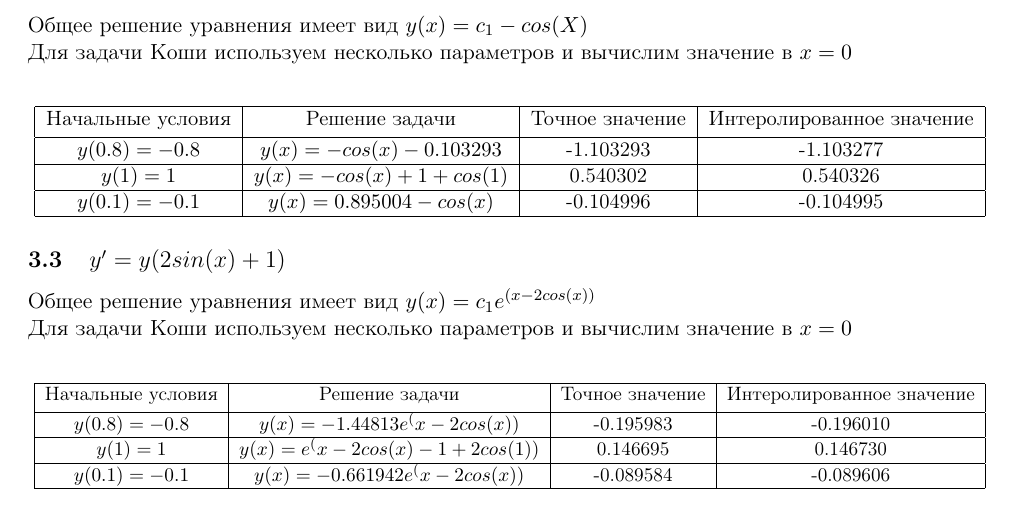
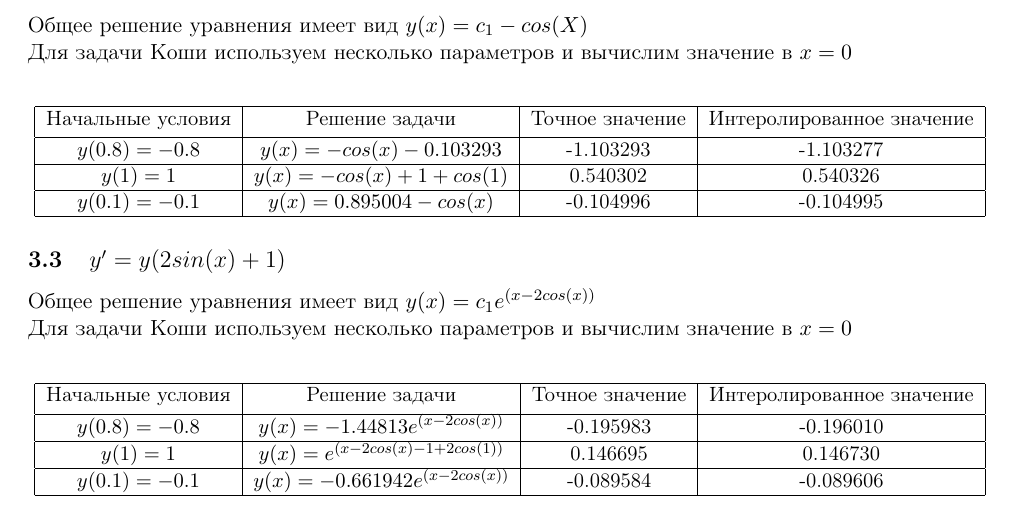
Before and after one commit to AppLoidx/computational_math_shell, a LaTeX document (reports/source/lab_5/main.tex): part of page 8 of 9, cut so that both start at the same text. Compiled offline with pdfLaTeX.

Commit message:
fix e power

```diff
--- a/reports/source/lab_5/main.tex
+++ b/reports/source/lab_5/main.tex
@@ -279,11 +279,11 @@ private double calculateY(DiffEquation equation, double h, double x, double y, d
             \hline
             Начальные условия & Решение задачи &  Точное значение & Интеролированное значение\\ [0.5ex]
             \hline
- $y(0.8) = -0.8 $ & $y(x) = -1.44813 e^(x - 2 cos(x))$ & -0.195983 & -0.196010 \\
+            $y(0.8) = -0.8 $ & $y(x) = -1.44813 e^{(x - 2 cos(x))}$ & -0.195983 & -0.196010 \\
             \hline
- $y(1) = 1$ & $y(x) = e^(x - 2 cos(x) - 1 + 2 cos(1))$ & 0.146695 & 0.146730\\
+            $y(1) = 1$ & $y(x) = e^{(x - 2 cos(x) - 1 + 2 cos(1))}$ & 0.146695 & 0.146730\\
             \hline
- $y(0.1) = -0.1$ & $y(x) = -0.661942 e^(x - 2 cos(x))$ & -0.089584 & -0.089606\\
+            $y(0.1) = -0.1$ & $y(x) = -0.661942 e^{(x - 2 cos(x))}$ & -0.089584 & -0.089606\\
             \hline
         \end{tabular}
     }
```
Lines whose indentation alone changed are shown as unchanged.
